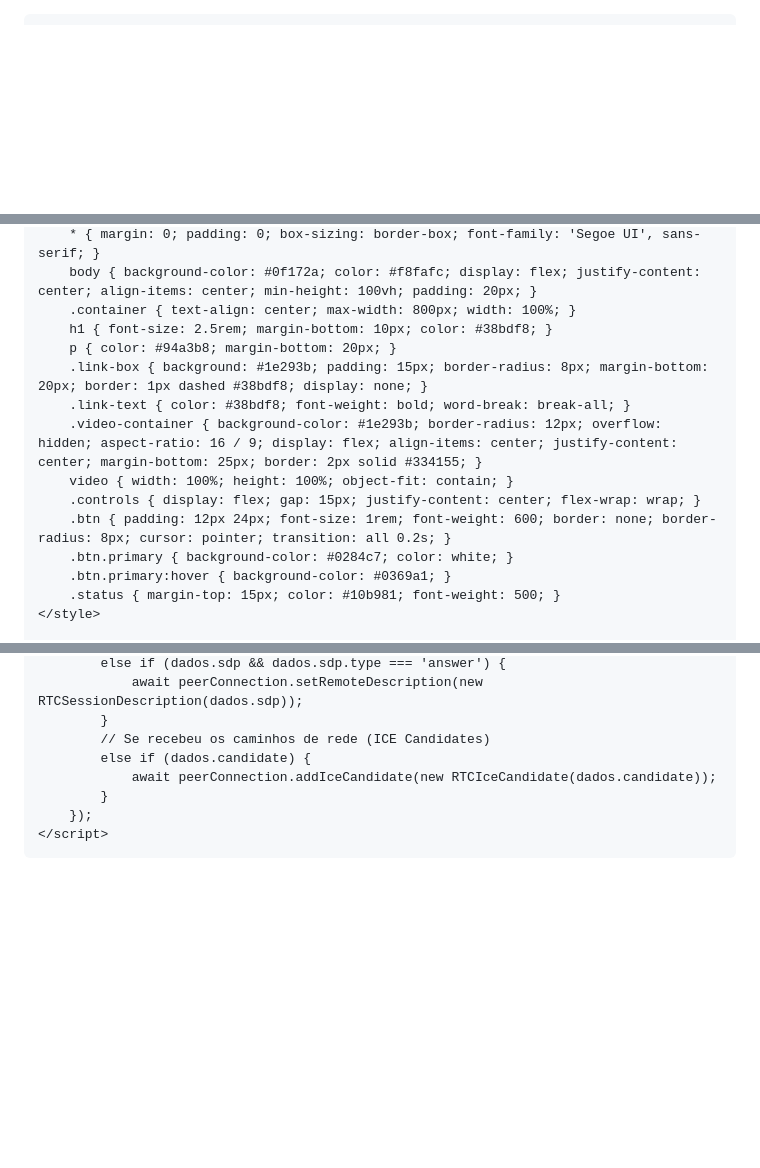
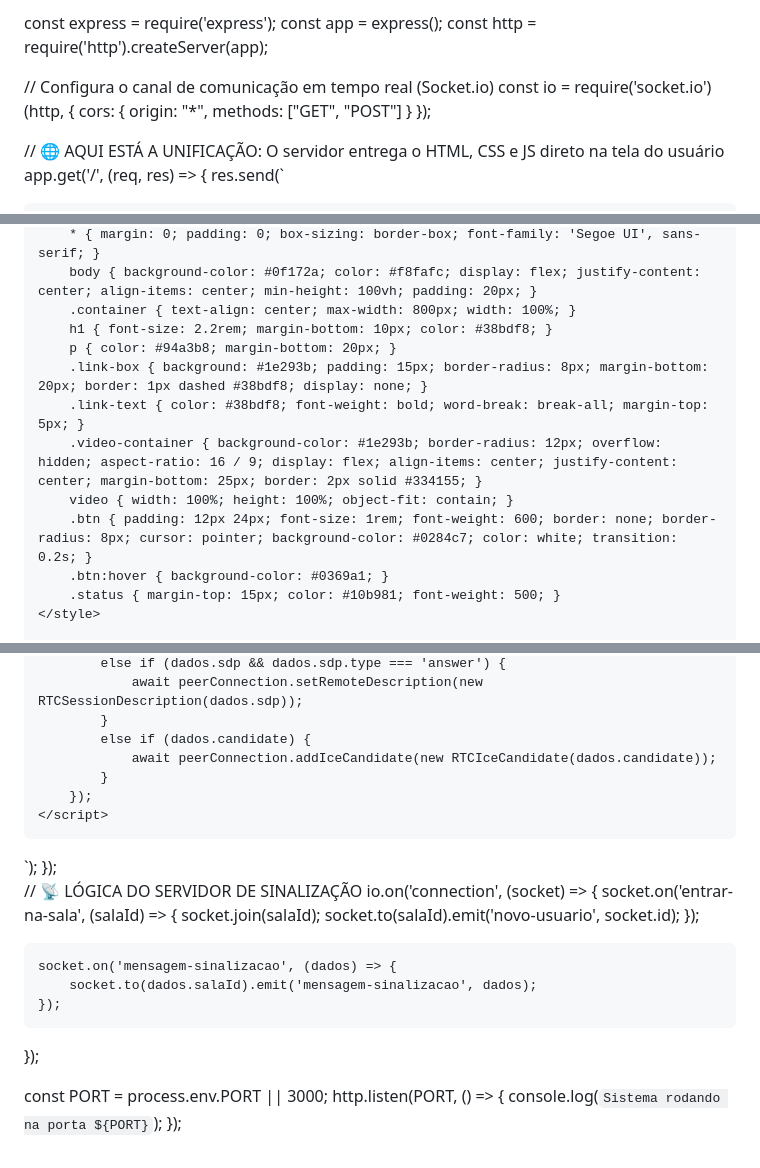
Before and after one commit to raphaelgeneralprograming03-art/README.md, a Markdown page: README.md, 3 parts joined by grey strips. Drawn GitHub-style; blank space fills up the shorter version.

```diff
--- a/README.md
+++ b/README.md
@@ -1,3 +1,15 @@
+const express = require('express');
+const app = express();
+const http = require('http').createServer(app);
+
+// Configura o canal de comunicação em tempo real (Socket.io)
+const io = require('socket.io')(http, {
+    cors: { origin: "*", methods: ["GET", "POST"] }
+});
+
+// 🌐 AQUI ESTÁ A UNIFICAÇÃO: O servidor entrega o HTML, CSS e JS direto na tela do usuário
+app.get('/', (req, res) => {
+    res.send(`
 <!DOCTYPE html>
 <html lang="pt-BR">
 <head>
@@ -10,16 +22,14 @@
         * { margin: 0; padding: 0; box-sizing: border-box; font-family: 'Segoe UI', sans-serif; }
         body { background-color: #0f172a; color: #f8fafc; display: flex; justify-content: center; align-items: center; min-height: 100vh; padding: 20px; }
         .container { text-align: center; max-width: 800px; width: 100%; }
-        h1 { font-size: 2.5rem; margin-bottom: 10px; color: #38bdf8; }
+        h1 { font-size: 2.2rem; margin-bottom: 10px; color: #38bdf8; }
         p { color: #94a3b8; margin-bottom: 20px; }
         .link-box { background: #1e293b; padding: 15px; border-radius: 8px; margin-bottom: 20px; border: 1px dashed #38bdf8; display: none; }
-        .link-text { color: #38bdf8; font-weight: bold; word-break: break-all; }
+        .link-text { color: #38bdf8; font-weight: bold; word-break: break-all; margin-top: 5px; }
         .video-container { background-color: #1e293b; border-radius: 12px; overflow: hidden; aspect-ratio: 16 / 9; display: flex; align-items: center; justify-content: center; margin-bottom: 25px; border: 2px solid #334155; }
         video { width: 100%; height: 100%; object-fit: contain; }
-        .controls { display: flex; gap: 15px; justify-content: center; flex-wrap: wrap; }
-        .btn { padding: 12px 24px; font-size: 1rem; font-weight: 600; border: none; border-radius: 8px; cursor: pointer; transition: all 0.2s; }
-        .btn.primary { background-color: #0284c7; color: white; }
-        .btn.primary:hover { background-color: #0369a1; }
+        .btn { padding: 12px 24px; font-size: 1rem; font-weight: 600; border: none; border-radius: 8px; cursor: pointer; background-color: #0284c7; color: white; transition: 0.2s; }
+        .btn:hover { background-color: #0369a1; }
         .status { margin-top: 15px; color: #10b981; font-weight: 500; }
     </style>
 
@@ -142,7 +133,6 @@
             else if (dados.sdp && dados.sdp.type === 'answer') {
                 await peerConnection.setRemoteDescription(new RTCSessionDescription(dados.sdp));
             }
-            // Se recebeu os caminhos de rede (ICE Candidates)
             else if (dados.candidate) {
                 await peerConnection.addIceCandidate(new RTCIceCandidate(dados.candidate));
             }
@@ -150,3 +140,22 @@
     </script>
 </body>
 </html>
+    `);
+});
+
+// 📡 LÓGICA DO SERVIDOR DE SINALIZAÇÃO
+io.on('connection', (socket) => {
+    socket.on('entrar-na-sala', (salaId) => {
+        socket.join(salaId);
+        socket.to(salaId).emit('novo-usuario', socket.id);
+    });
+
+    socket.on('mensagem-sinalizacao', (dados) => {
+        socket.to(dados.salaId).emit('mensagem-sinalizacao', dados);
+    });
+});
+
+const PORT = process.env.PORT || 3000;
+http.listen(PORT, () => {
+    console.log(`Sistema rodando na porta ${PORT}`);
+});
```
Also changed, not shown: other parts of README.md (+12 -31 lines).
